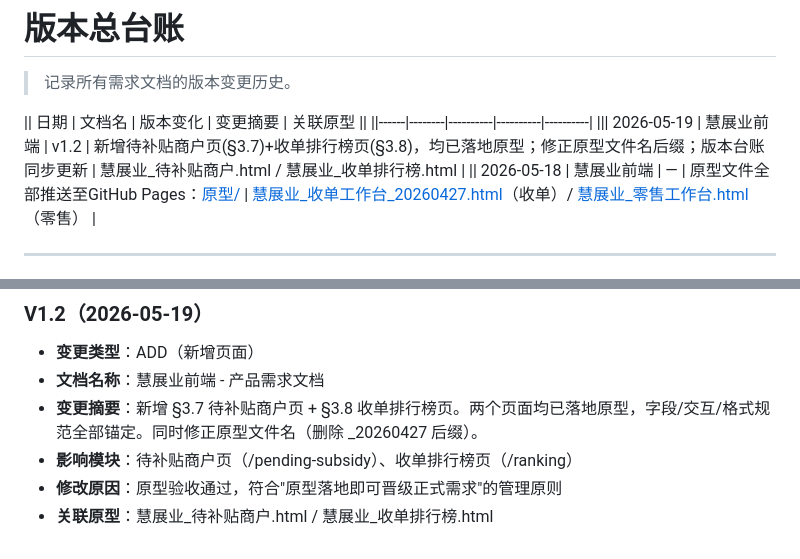
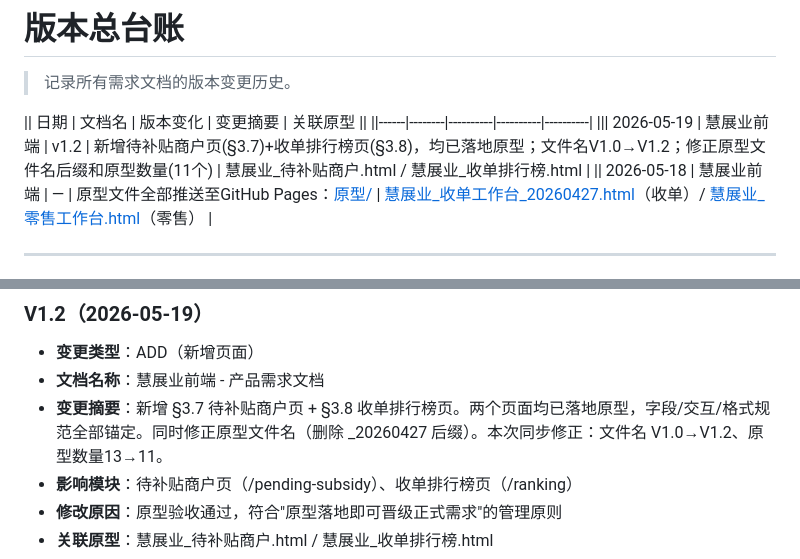
Before and after one commit to akarozu/hui-zhan-ye-doc, a Markdown page: 03-版本管理文件/版本总台账.md, 2 parts joined by grey strips. Drawn GitHub-style.

Commit message:
v1.2: 文件名V1.0→V1.2；修正原型数量13→11；PRD头部关联原型信息

```diff
--- a/03-版本管理文件/版本总台账.md
+++ b/03-版本管理文件/版本总台账.md
@@ -4,7 +4,7 @@
 
 || 日期 | 文档名 | 版本变化 | 变更摘要 | 关联原型 ||
 ||------|--------|----------|----------|----------|
-||| 2026-05-19 | 慧展业前端 | v1.2 | 新增待补贴商户页(§3.7)+收单排行榜页(§3.8)，均已落地原型；修正原型文件名后缀；版本台账同步更新 | 慧展业_待补贴商户.html / 慧展业_收单排行榜.html |
+||| 2026-05-19 | 慧展业前端 | v1.2 | 新增待补贴商户页(§3.7)+收单排行榜页(§3.8)，均已落地原型；文件名V1.0→V1.2；修正原型文件名后缀和原型数量(11个) | 慧展业_待补贴商户.html / 慧展业_收单排行榜.html |
 || 2026-05-18 | 慧展业前端 | — | 原型文件全部推送至GitHub Pages：[原型/](https://akarozu.github.io/hui-zhan-ye-doc/原型/) | [慧展业_收单工作台_20260427.html](https://akarozu.github.io/hui-zhan-ye-doc/原型/慧展业_收单工作台_20260427.html)（收单）/ [慧展业_零售工作台.html](https://akarozu.github.io/hui-zhan-ye-doc/原型/慧展业_零售工作台.html)（零售） |
 
 ---
@@ -25,7 +25,7 @@
 
 - **变更类型**：ADD（新增页面）
 - **文档名称**：慧展业前端 - 产品需求文档
-- **变更摘要**：新增 §3.7 待补贴商户页 + §3.8 收单排行榜页。两个页面均已落地原型，字段/交互/格式规范全部锚定。同时修正原型文件名（删除 _20260427 后缀）。
+- **变更摘要**：新增 §3.7 待补贴商户页 + §3.8 收单排行榜页。两个页面均已落地原型，字段/交互/格式规范全部锚定。同时修正原型文件名（删除 _20260427 后缀）。本次同步修正：文件名 V1.0→V1.2、原型数量13→11。
 - **影响模块**：待补贴商户页（/pending-subsidy）、收单排行榜页（/ranking）
 - **修改原因**：原型验收通过，符合\"原型落地即可晋级正式需求\"的管理原则
 - **关联原型**：慧展业_待补贴商户.html / 慧展业_收单排行榜.html
```
Also changed, not shown: 02-正式需求文档/业务需求/慧展业前端需求_V1.2.md (renamed from 02-正式需求文档/业务需求/慧展业前端需求_V1.0.md, +3 -3 lines).
